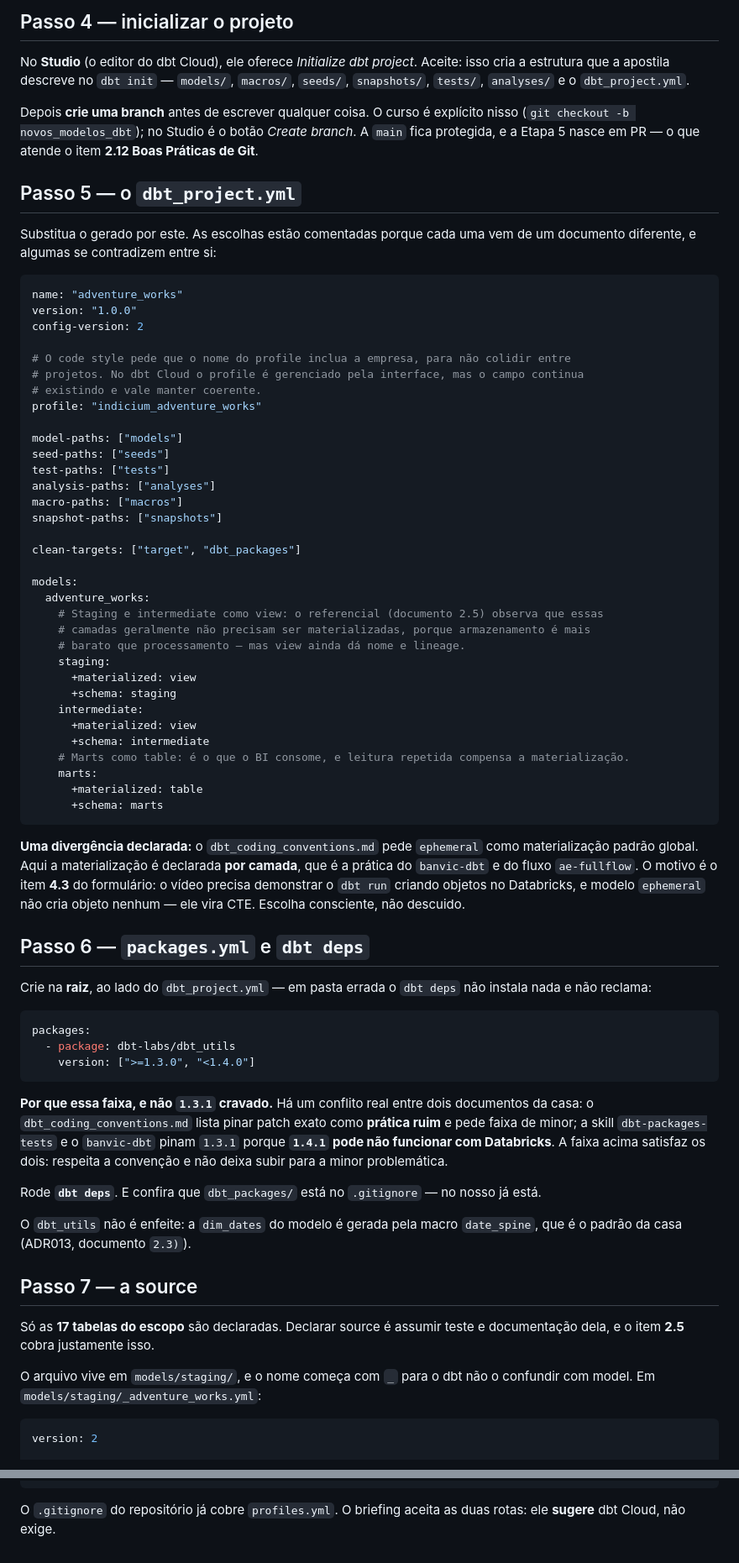
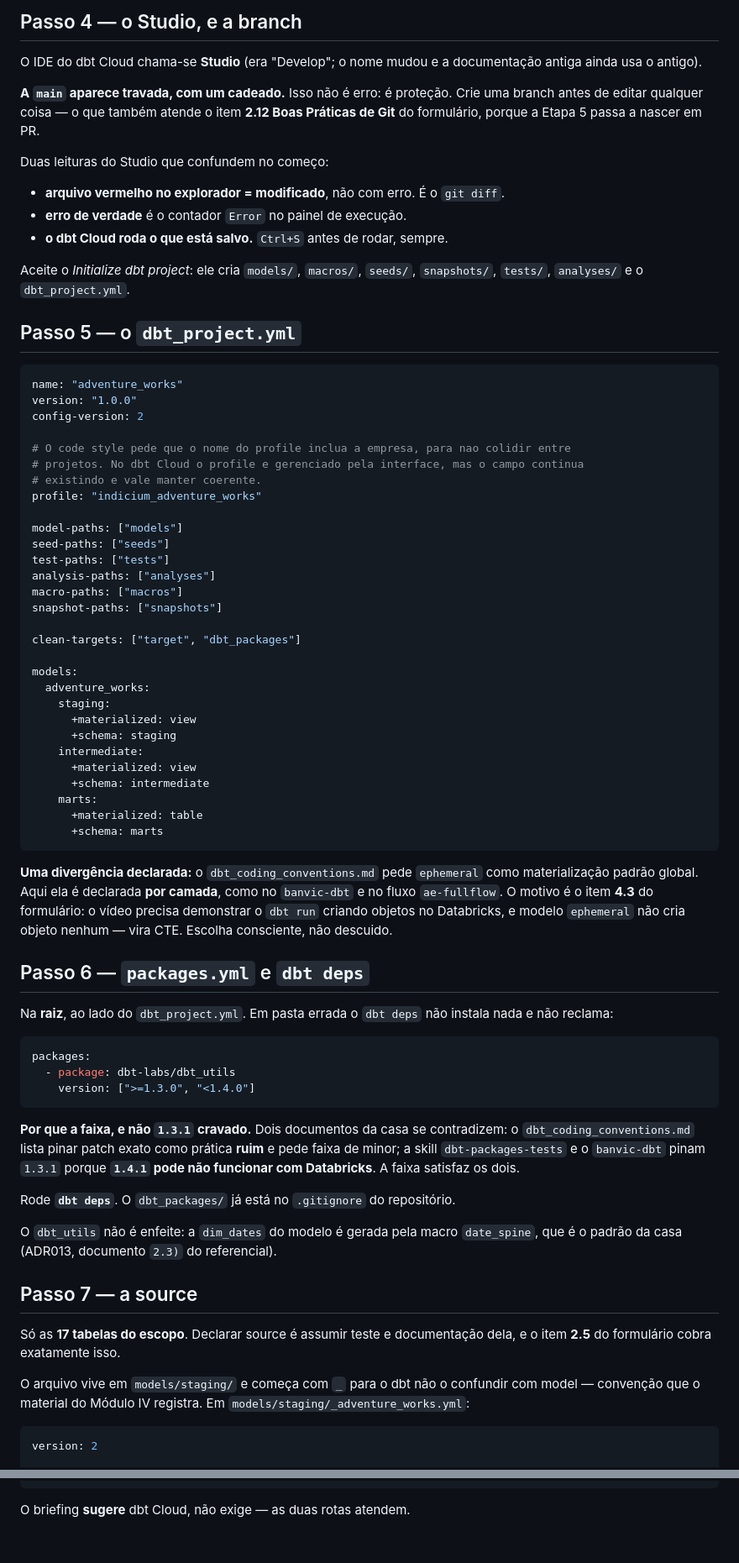
Before and after one commit to jessefreire/certificacao-ae-adventureworks, a Markdown page: docs/04-configuracao-dbt-cloud.md, 2 parts joined by grey strips. Shown at 84% size. Drawn GitHub-style.

````diff
--- a/docs/04-configuracao-dbt-cloud.md
+++ b/docs/04-configuracao-dbt-cloud.md
@@ -84,26 +91,31 @@ do repositório de formação. Não há subdiretório a configurar.
 
-## Passo 4 — inicializar o projeto
+## Passo 4 — o Studio, e a branch
 
-No **Studio** (o editor do dbt Cloud), ele oferece *Initialize dbt project*. Aceite: isso
-cria a estrutura que a apostila descreve no `dbt init` — `models/`, `macros/`, `seeds/`,
-`snapshots/`, `tests/`, `analyses/` e o `dbt_project.yml`.
+O IDE do dbt Cloud chama-se **Studio** (era "Develop"; o nome mudou e a documentação antiga
+ainda usa o antigo).
 
-Depois **crie uma branch** antes de escrever qualquer coisa. O curso é explícito nisso
-(`git checkout -b novos_modelos_dbt`); no Studio é o botão *Create branch*. A `main` fica
-protegida, e a Etapa 5 nasce em PR — o que atende o item **2.12 Boas Práticas de Git**.
+**A `main` aparece travada, com um cadeado.** Isso não é erro: é proteção. Crie uma branch
+antes de editar qualquer coisa — o que também atende o item **2.12 Boas Práticas de Git** do
+formulário, porque a Etapa 5 passa a nascer em PR.
+
+Duas leituras do Studio que confundem no começo:
+
+- **arquivo vermelho no explorador = modificado**, não com erro. É o `git diff`.
+- **erro de verdade** é o contador `Error` no painel de execução.
+- **o dbt Cloud roda o que está salvo.** `Ctrl+S` antes de rodar, sempre.
+
+Aceite o *Initialize dbt project*: ele cria `models/`, `macros/`, `seeds/`, `snapshots/`,
+`tests/`, `analyses/` e o `dbt_project.yml`.
 
 ## Passo 5 — o `dbt_project.yml`
-
-Substitua o gerado por este. As escolhas estão comentadas porque cada uma vem de um
-documento diferente, e algumas se contradizem entre si:
 
 ```yaml
 name: "adventure_works"
 version: "1.0.0"
 config-version: 2
 
-# O code style pede que o nome do profile inclua a empresa, para não colidir entre
-# projetos. No dbt Cloud o profile é gerenciado pela interface, mas o campo continua
+# O code style pede que o nome do profile inclua a empresa, para nao colidir entre
+# projetos. No dbt Cloud o profile e gerenciado pela interface, mas o campo continua
 # existindo e vale manter coerente.
 profile: "indicium_adventure_works"
 
@@ -118,31 +130,27 @@ clean-targets: ["target", "dbt_packages"]
 
 models:
   adventure_works:
-    # Staging e intermediate como view: o referencial (documento 2.5) observa que essas
-    # camadas geralmente não precisam ser materializadas, porque armazenamento é mais
-    # barato que processamento — mas view ainda dá nome e lineage.
     staging:
       +materialized: view
       +schema: staging
     intermediate:
       +materialized: view
       +schema: intermediate
-    # Marts como table: é o que o BI consome, e leitura repetida compensa a materialização.
     marts:
       +materialized: table
       +schema: marts
 ```
 
 **Uma divergência declarada:** o `dbt_coding_conventions.md` pede `ephemeral` como
-materialização padrão global. Aqui a materialização é declarada **por camada**, que é a
-prática do `banvic-dbt` e do fluxo `ae-fullflow`. O motivo é o item **4.3** do formulário:
-o vídeo precisa demonstrar o `dbt run` criando objetos no Databricks, e modelo `ephemeral`
-não cria objeto nenhum — ele vira CTE. Escolha consciente, não descuido.
+materialização padrão global. Aqui ela é declarada **por camada**, como no `banvic-dbt` e no
+fluxo `ae-fullflow`. O motivo é o item **4.3** do formulário: o vídeo precisa demonstrar o
+`dbt run` criando objetos no Databricks, e modelo `ephemeral` não cria objeto nenhum — vira
+CTE. Escolha consciente, não descuido.
 
 ## Passo 6 — `packages.yml` e `dbt deps`
 
-Crie na **raiz**, ao lado do `dbt_project.yml` — em pasta errada o `dbt deps` não instala
-nada e não reclama:
+Na **raiz**, ao lado do `dbt_project.yml`. Em pasta errada o `dbt deps` não instala nada e
+não reclama:
 
 ```yaml
 packages:
@@ -150,24 +158,23 @@ packages:
     version: [">=1.3.0", "<1.4.0"]
 ```
 
-**Por que essa faixa, e não `1.3.1` cravado.** Há um conflito real entre dois documentos da
-casa: o `dbt_coding_conventions.md` lista pinar patch exato como **prática ruim** e pede
-faixa de minor; a skill `dbt-packages-tests` e o `banvic-dbt` pinam `1.3.1` porque
-**`1.4.1` pode não funcionar com Databricks**. A faixa acima satisfaz os dois: respeita a
-convenção e não deixa subir para a minor problemática.
+**Por que a faixa, e não `1.3.1` cravado.** Dois documentos da casa se contradizem: o
+`dbt_coding_conventions.md` lista pinar patch exato como prática **ruim** e pede faixa de
+minor; a skill `dbt-packages-tests` e o `banvic-dbt` pinam `1.3.1` porque **`1.4.1` pode não
+funcionar com Databricks**. A faixa satisfaz os dois.
 
-Rode **`dbt deps`**. E confira que `dbt_packages/` está no `.gitignore` — no nosso já está.
+Rode **`dbt deps`**. O `dbt_packages/` já está no `.gitignore` do repositório.
 
 O `dbt_utils` não é enfeite: a `dim_dates` do modelo é gerada pela macro `date_spine`, que é
-o padrão da casa (ADR013, documento `2.3)`).
+o padrão da casa (ADR013, documento `2.3)` do referencial).
 
 ## Passo 7 — a source
 
-Só as **17 tabelas do escopo** são declaradas. Declarar source é assumir teste e
-documentação dela, e o item **2.5** cobra justamente isso.
+Só as **17 tabelas do escopo**. Declarar source é assumir teste e documentação dela, e o
+item **2.5** do formulário cobra exatamente isso.
 
-O arquivo vive em `models/staging/`, e o nome começa com `_` para o dbt não o confundir com
-model. Em `models/staging/_adventure_works.yml`:
+O arquivo vive em `models/staging/` e começa com `_` para o dbt não o confundir com model —
+convenção que o material do Módulo IV registra. Em `models/staging/_adventure_works.yml`:
 
 ```yaml
 version: 2
@@ -272,5 +279,4 @@ indicium_adventure_works:
       threads: 4
 ```
 
-O `.gitignore` do repositório já cobre `profiles.yml`. O briefing aceita as duas rotas: ele
-**sugere** dbt Cloud, não exige.
+O briefing **sugere** dbt Cloud, não exige — as duas rotas atendem.
````
Also changed, not shown: other parts of docs/04-configuracao-dbt-cloud.md (+84 -77 lines).
